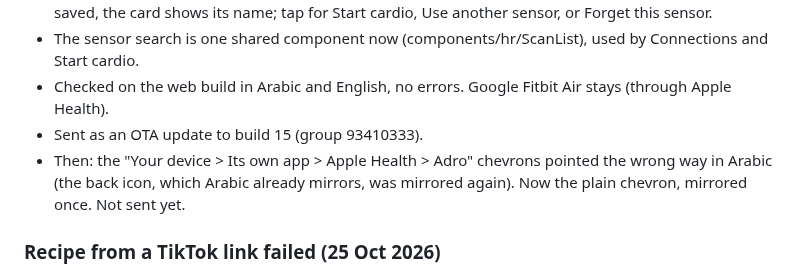
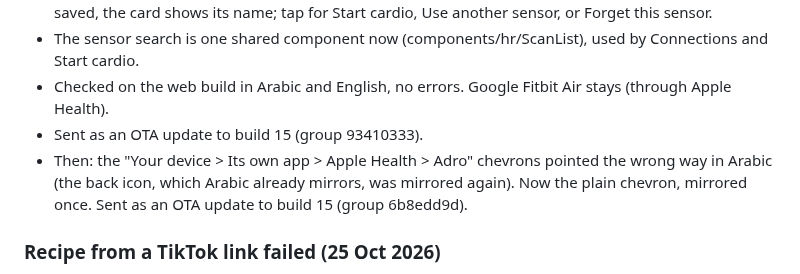
Before and after one commit to a720022002-cell/gymi, a Markdown page: ADRO-chat-log.md, the part around the change. Drawn GitHub-style.

Commit message:
Log OTA for the Connections chevrons
Co-Authored-By: Claude Opus 5.5 <noreply@anthropic.com>
Claude-Session: https://claude.ai/code/session_01JFp6iswHHaXm5YTZNqTb2P

```diff
--- a/ADRO-chat-log.md
+++ b/ADRO-chat-log.md
@@ -368,7 +368,7 @@ Passwords and keys are left out on purpose.
 - The sensor search is one shared component now (components/hr/ScanList), used by Connections and Start cardio.
 - Checked on the web build in Arabic and English, no errors. Google Fitbit Air stays (through Apple Health).
 - Sent as an OTA update to build 15 (group 93410333).
-- Then: the "Your device > Its own app > Apple Health > Adro" chevrons pointed the wrong way in Arabic (the back icon, which Arabic already mirrors, was mirrored again). Now the plain chevron, mirrored once. Not sent yet.
+- Then: the "Your device > Its own app > Apple Health > Adro" chevrons pointed the wrong way in Arabic (the back icon, which Arabic already mirrors, was mirrored again). Now the plain chevron, mirrored once. Sent as an OTA update to build 15 (group 6b8edd9d).
 
 ### Recipe from a TikTok link failed (25 Oct 2026)
 - "Couldn't open that link" for https://vt.tiktok.com/ZSgQVMv3T/. The link redirects fine to the video, but TikTok's preview (oEmbed) no longer gives the caption, author or cover picture, so the AI had nothing to read.
```
